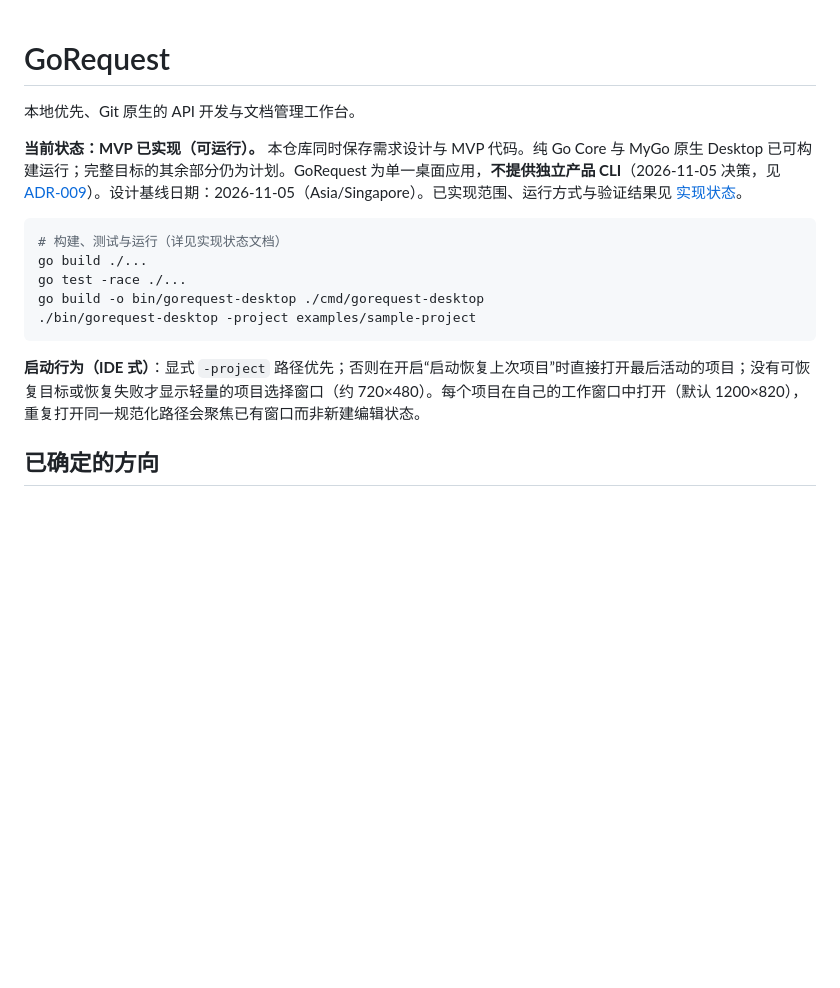
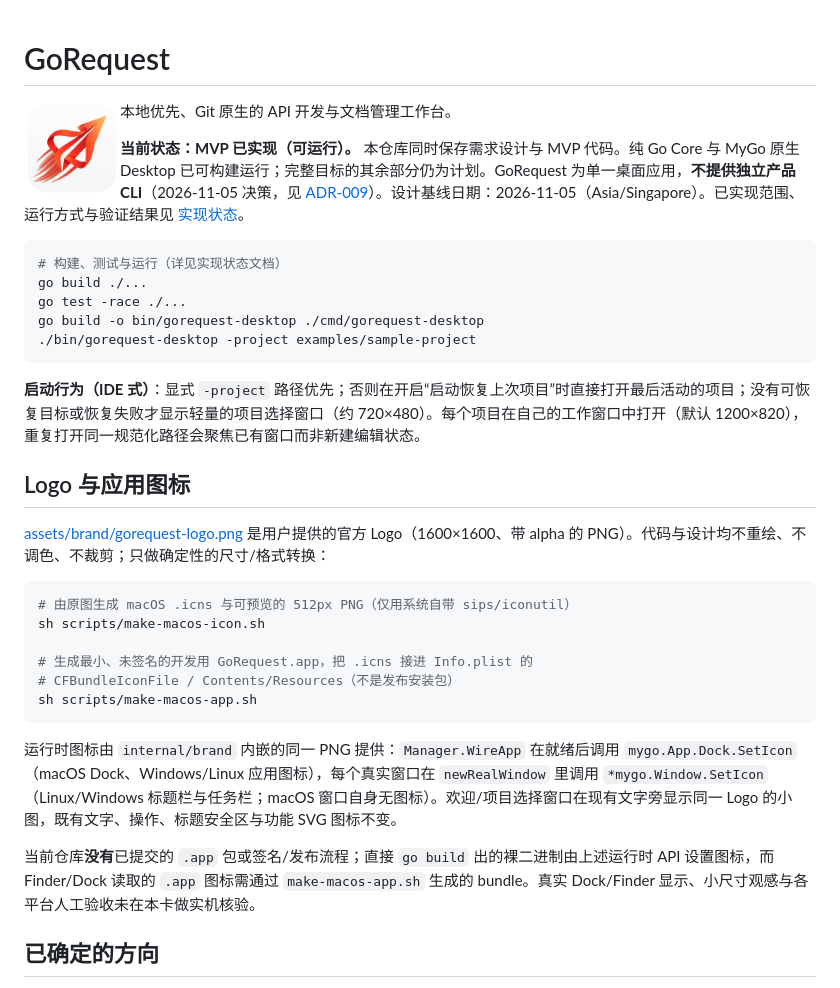
Before and after one commit to Flyinsky2004/GoRequest, a Markdown page: README.md, the part around the change. Rendered like a GitHub page; pictures changed too: assets/brand/gorequest-512.png (added); blank space fills up the shorter version.

````diff
--- a/README.md
+++ b/README.md
@@ -1,4 +1,6 @@
 # GoRequest
+
+<img src="assets/brand/gorequest-512.png" alt="GoRequest logo" width="96" height="96" align="left" style="margin-right: 12px" />
 
 本地优先、Git 原生的 API 开发与文档管理工作台。
 
@@ -13,6 +15,23 @@ go build -o bin/gorequest-desktop ./cmd/gorequest-desktop
 ```
 
 **启动行为（IDE 式）**：显式 `-project` 路径优先；否则在开启“启动恢复上次项目”时直接打开最后活动的项目；没有可恢复目标或恢复失败才显示轻量的项目选择窗口（约 720×480）。每个项目在自己的工作窗口中打开（默认 1200×820），重复打开同一规范化路径会聚焦已有窗口而非新建编辑状态。
+
+## Logo 与应用图标
+
+[assets/brand/gorequest-logo.png](assets/brand/gorequest-logo.png) 是用户提供的官方 Logo（1600×1600、带 alpha 的 PNG）。代码与设计均不重绘、不调色、不裁剪；只做确定性的尺寸/格式转换：
+
+```bash
+# 由原图生成 macOS .icns 与可预览的 512px PNG（仅用系统自带 sips/iconutil）
+sh scripts/make-macos-icon.sh
+
+# 生成最小、未签名的开发用 GoRequest.app，把 .icns 接进 Info.plist 的
+# CFBundleIconFile / Contents/Resources（不是发布安装包）
+sh scripts/make-macos-app.sh
+```
+
+运行时图标由 `internal/brand` 内嵌的同一 PNG 提供：`Manager.WireApp` 在就绪后调用 `mygo.App.Dock.SetIcon`（macOS Dock、Windows/Linux 应用图标），每个真实窗口在 `newRealWindow` 里调用 `*mygo.Window.SetIcon`（Linux/Windows 标题栏与任务栏；macOS 窗口自身无图标）。欢迎/项目选择窗口在现有文字旁显示同一 Logo 的小图，既有文字、操作、标题安全区与功能 SVG 图标不变。
+
+当前仓库**没有**已提交的 `.app` 包或签名/发布流程；直接 `go build` 出的裸二进制由上述运行时 API 设置图标，而 Finder/Dock 读取的 `.app` 图标需通过 `make-macos-app.sh` 生成的 bundle。真实 Dock/Finder 显示、小尺寸观感与各平台人工验收未在本卡做实机核验。
 
 ## 已确定的方向
 
````
Also changed, not shown: docs/task-results/BRAND01.md (added, +111 -0 lines), assets/brand/gorequest-logo.png (added), 8 other files.
